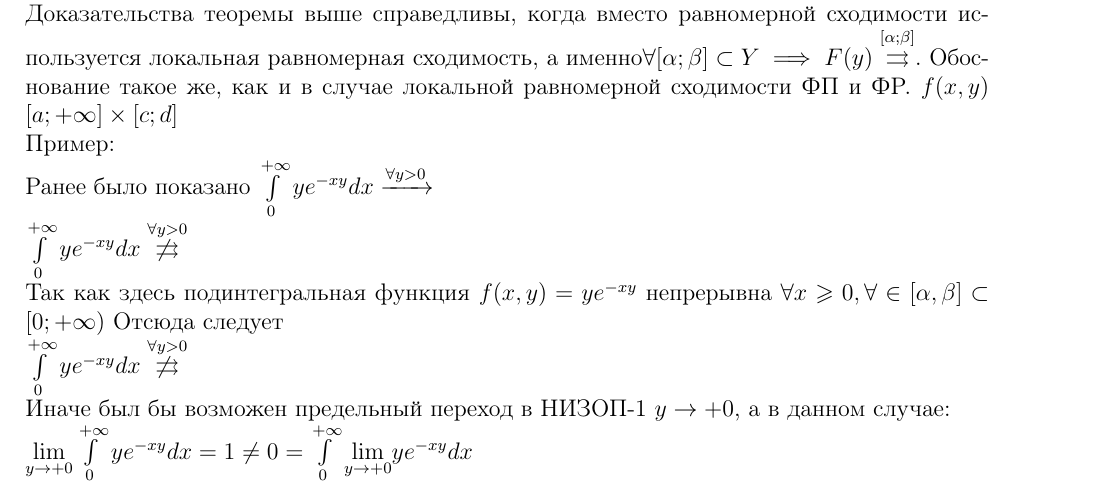
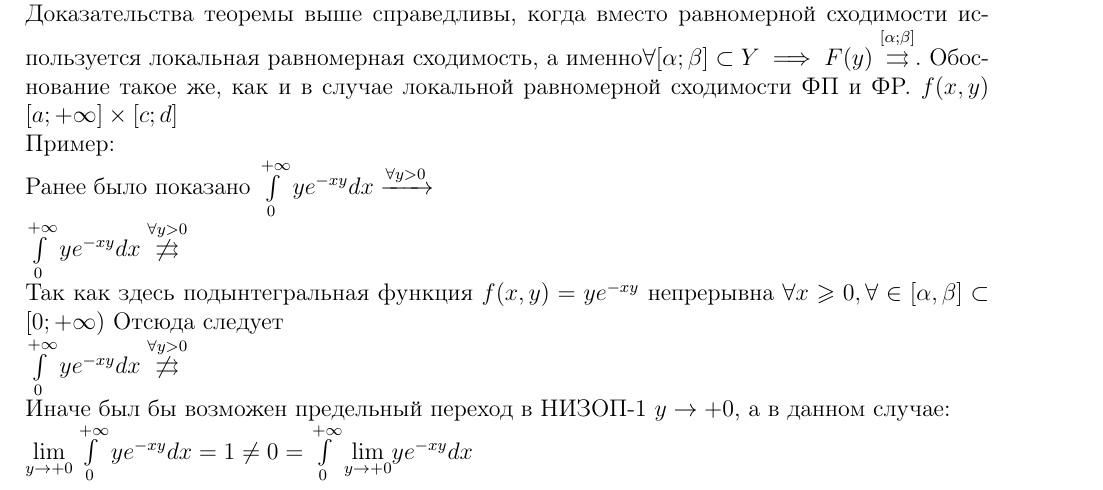
Before and after one commit to alex65536/bulatov-lectures-2, a LaTeX document (tex/chapter5.tex, which reads tex/chapter5/lec10.tex): part of page 4 of 5, cut so that both start at the same text. Compiled offline with pdfLaTeX.

Commit message:
Spelling fixes

```diff
--- a/tex/chapter5/lec10.tex
+++ b/tex/chapter5/lec10.tex
@@ -198,7 +198,7 @@ $\int\limits_0^{+\infty}ye^{-xy}dx \xrightarrow{\forall y > 0}$
 $\int\limits_0^{+\infty}ye^{-xy}dx \overset{\forall y >
 0}{\not\rightrightarrows}$
 \\
-Так как здесь подинтегральная функция $f(x,y) = ye^{-xy}$ непрерывна $\forall
+Так как здесь подынтегральная функция $f(x,y) = ye^{-xy}$ непрерывна $\forall
 x \ge 0, \forall \in [\alpha,\beta] \subset [0;+\infty)$
 Отсюда следует
 \\
```
Also changed, not shown: tex/chapter5/lec10.tex (2 more changed lines).
